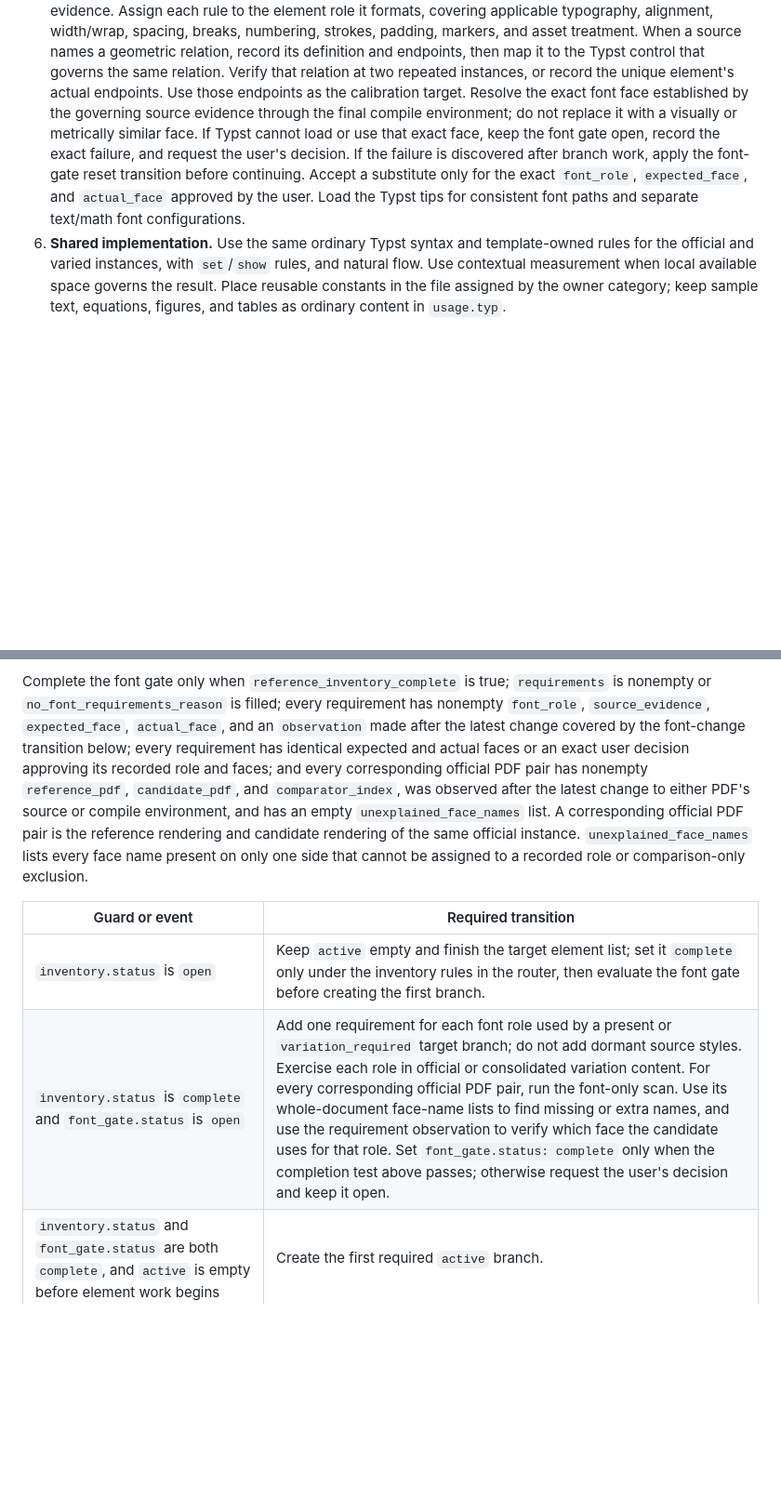
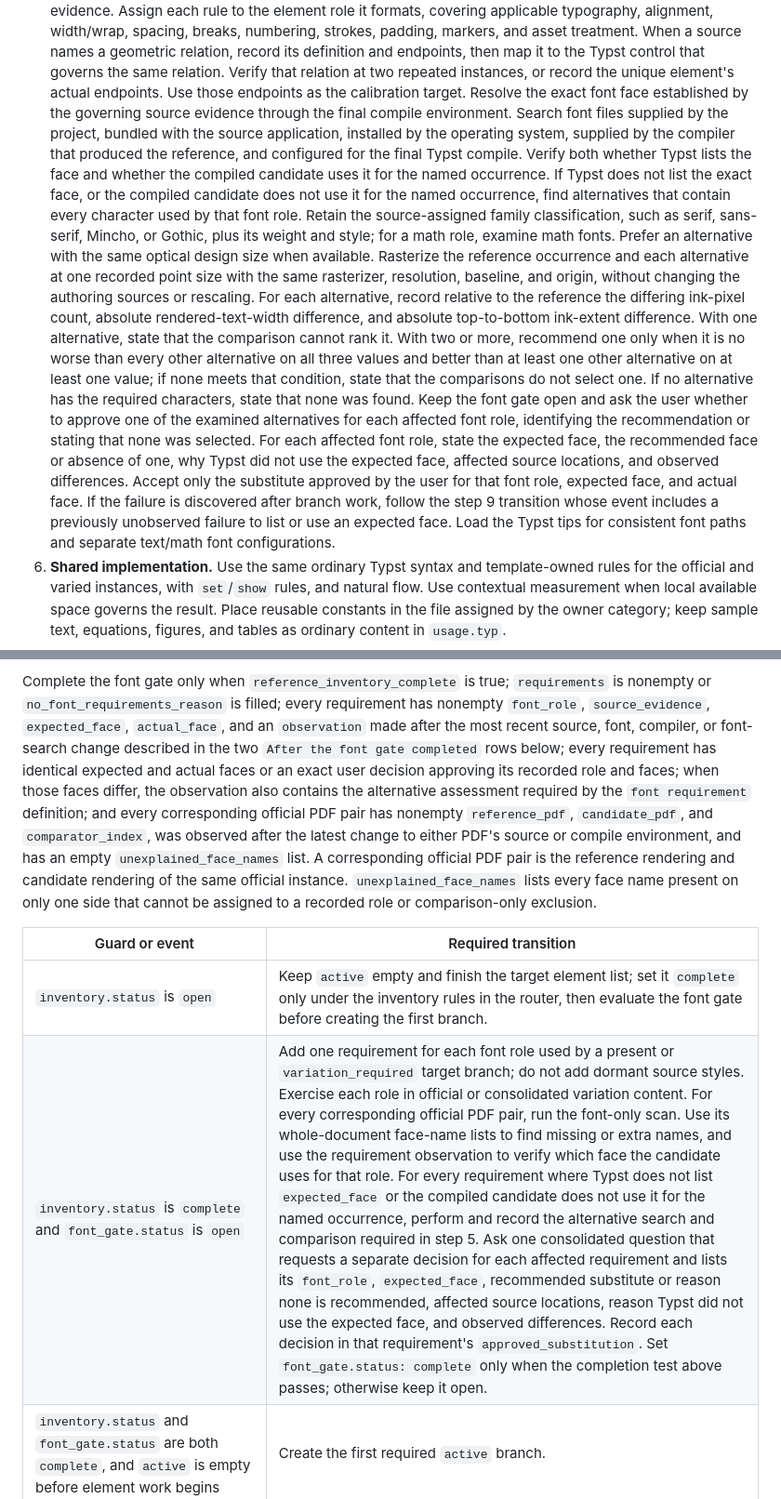
Before and after one commit to michikawa07/my-codex-skills, a Markdown page: skills/build-typst-template/SKILL.md, 2 parts joined by grey strips. Shown at 93% size. Drawn GitHub-style; blank space fills up the shorter version.

Commit message:
Allow reviewed font substitutions

```diff
--- a/skills/build-typst-template/SKILL.md
+++ b/skills/build-typst-template/SKILL.md
@@ -257,12 +257,28 @@ next. Revisit an earlier element when later evidence invalidates its record:
    endpoints, then map it to the Typst control that governs the same relation.
    Verify that relation at two repeated instances, or record the unique
    element's actual endpoints. Use those endpoints as the calibration target.
-   Resolve the exact font face established by the governing source evidence through the final compile environment; do
-   not replace it with a visually or metrically similar face. If Typst cannot load or use that exact face, keep the font
-   gate open, record the exact failure, and request the user's decision. If the failure is discovered after branch work,
-   apply the font-gate reset transition before continuing. Accept a substitute only for the exact `font_role`,
-   `expected_face`, and `actual_face` approved by the user. Load the Typst tips for
-   consistent font paths and separate text/math font configurations.
+   Resolve the exact font face established by the governing source evidence through the final compile environment. Search
+   font files supplied by the project, bundled with the source application, installed by the operating system, supplied
+   by the compiler that produced the reference, and configured for the final Typst compile. Verify both whether Typst
+   lists the face and whether the compiled candidate uses it for the named occurrence. If Typst does not list the exact
+   face, or the compiled candidate does not use it for the named occurrence, find alternatives that contain every
+   character used by that font role. Retain the source-assigned family
+   classification, such as serif, sans-serif, Mincho, or Gothic, plus its weight and style; for a math role, examine math
+   fonts. Prefer an alternative with the same optical design size when available. Rasterize the reference occurrence and
+   each alternative at one recorded point size with the same rasterizer, resolution, baseline, and origin, without
+   changing the authoring sources or rescaling. For each alternative, record relative to the reference the differing
+   ink-pixel count, absolute rendered-text-width difference, and absolute top-to-bottom ink-extent difference. With one
+   alternative, state that the comparison cannot rank it. With two or more, recommend one only when it is no worse than
+   every other alternative on all three values and better than at least one other alternative on at least one value; if
+   none meets that condition, state that the comparisons do not select one. If no alternative has the required
+   characters, state that none was found. Keep the font gate open and ask
+   the user whether to approve one of the examined alternatives for each affected font role, identifying the
+   recommendation or stating that none was selected. For each affected font role, state the expected face, the
+   recommended face or absence of one, why Typst did not use the expected face, affected source locations, and observed
+   differences. Accept only the substitute approved by the user for that font role, expected face, and actual face. If
+   the failure is discovered after branch work, follow the step 9 transition whose event includes a previously unobserved
+   failure to list or use an expected face. Load the Typst tips for consistent font paths and separate text/math font
+   configurations.
 6. **Shared implementation.** Use the same ordinary Typst syntax and
    template-owned rules for the official and varied instances, with
    `set`/`show` rules, and natural flow. Use contextual measurement when local
@@ -354,8 +370,10 @@ critic:
 
    Complete the font gate only when `reference_inventory_complete` is true; `requirements` is nonempty or
    `no_font_requirements_reason` is filled; every requirement has nonempty `font_role`, `source_evidence`,
-   `expected_face`, `actual_face`, and an `observation` made after the latest change covered by the font-change transition below; every requirement has
-   identical expected and actual faces or an exact user decision approving its recorded role and faces; and every
+   `expected_face`, `actual_face`, and an `observation` made after the most recent source, font, compiler, or font-search
+   change described in the two `After the font gate completed` rows below; every requirement has
+   identical expected and actual faces or an exact user decision approving its recorded role and faces; when those faces
+   differ, the observation also contains the alternative assessment required by the `font requirement` definition; and every
    corresponding official PDF pair has nonempty `reference_pdf`, `candidate_pdf`, and `comparator_index`, was observed
    after the latest change to either PDF's source or compile environment, and has an empty `unexplained_face_names` list. A corresponding official PDF pair is
    the reference rendering and candidate rendering of the same official instance. `unexplained_face_names` lists every
@@ -364,6 +382,6 @@ critic:
 | Guard or event | Required transition |
 | --- | --- |
 | `inventory.status` is `open` | Keep `active` empty and finish the target element list; set it `complete` only under the inventory rules in the router, then evaluate the font gate before creating the first branch. |
-| `inventory.status` is `complete` and `font_gate.status` is `open` | Add one requirement for each font role used by a present or `variation_required` target branch; do not add dormant source styles. Exercise each role in official or consolidated variation content. For every corresponding official PDF pair, run the font-only scan. Use its whole-document face-name lists to find missing or extra names, and use the requirement observation to verify which face the candidate uses for that role. Set `font_gate.status: complete` only when the completion test above passes; otherwise request the user's decision and keep it open. |
+| `inventory.status` is `complete` and `font_gate.status` is `open` | Add one requirement for each font role used by a present or `variation_required` target branch; do not add dormant source styles. Exercise each role in official or consolidated variation content. For every corresponding official PDF pair, run the font-only scan. Use its whole-document face-name lists to find missing or extra names, and use the requirement observation to verify which face the candidate uses for that role. For every requirement where Typst does not list `expected_face` or the compiled candidate does not use it for the named occurrence, perform and record the alternative search and comparison required in step 5. Ask one consolidated question that requests a separate decision for each affected requirement and lists its `font_role`, `expected_face`, recommended substitute or reason none is recommended, affected source locations, reason Typst did not use the expected face, and observed differences. Record each decision in that requirement's `approved_substitution`. Set `font_gate.status: complete` only when the completion test above passes; otherwise keep it open. |
 | `inventory.status` and `font_gate.status` are both `complete`, and `active` is empty before element work begins | Create the first required `active` branch. |
 | After the font gate completed, a governing structural source or rendered reference is added or removed, or a source-side font assignment or governing reference file changes | Set `inventory.status: open`, `font_gate.status: open`, and `reference_inventory_complete: false`; rebuild the target element list, font requirements, and comparison-only font exclusions from the current evidence. Clear the comparisons, every candidate image/numeric observation, every closure, `open_parents`, `suspended`, and `critic.completed_groups_since_last_input_load`; leave `active` empty. Complete the inventory and font gate again before recreating the first required branch. |
```
Also changed, not shown: other parts of skills/build-typst-template/SKILL.md (+2 -2 lines).
